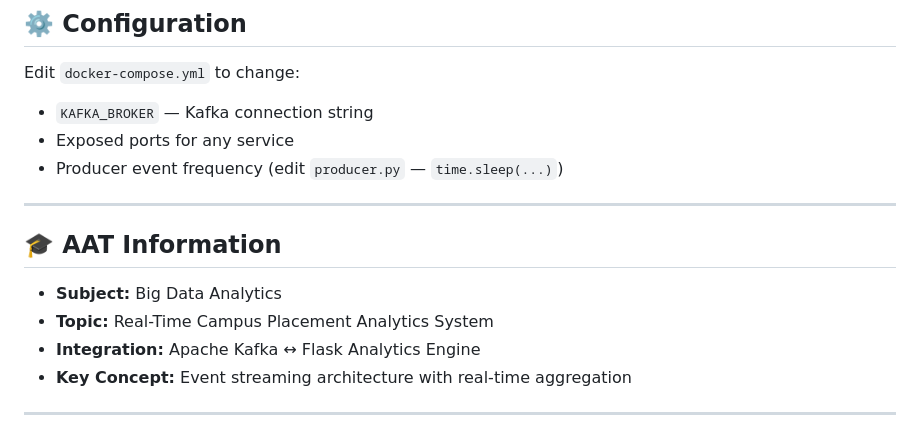
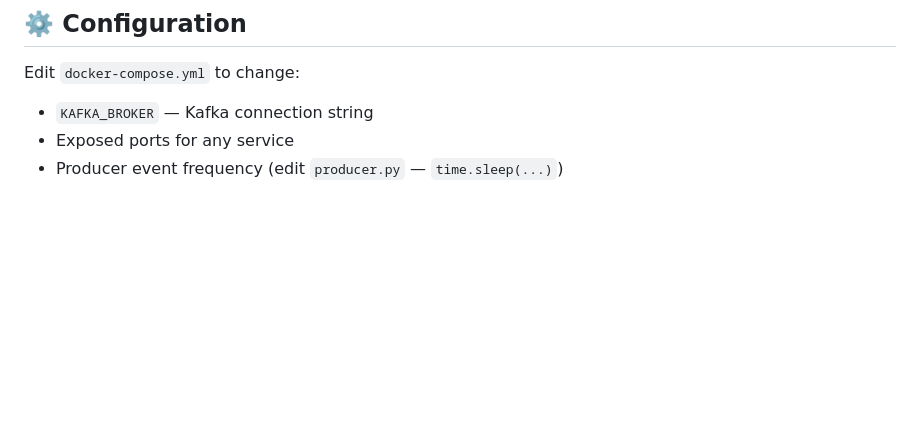
Before and after one commit to chefnoob123/placeIQ, a Markdown page: README.md, the part around the change. Rendered like a GitHub page; blank space fills up the shorter version.

```diff
--- a/README.md
+++ b/README.md
@@ -187,14 +187,3 @@ Edit `docker-compose.yml` to change:
 - `KAFKA_BROKER` — Kafka connection string
 - Exposed ports for any service
 - Producer event frequency (edit `producer.py` — `time.sleep(...)`)
-
----
-
-## 🎓 AAT Information
-
-- **Subject:** Big Data Analytics
-- **Topic:** Real-Time Campus Placement Analytics System
-- **Integration:** Apache Kafka ↔ Flask Analytics Engine
-- **Key Concept:** Event streaming architecture with real-time aggregation
-
----
```
